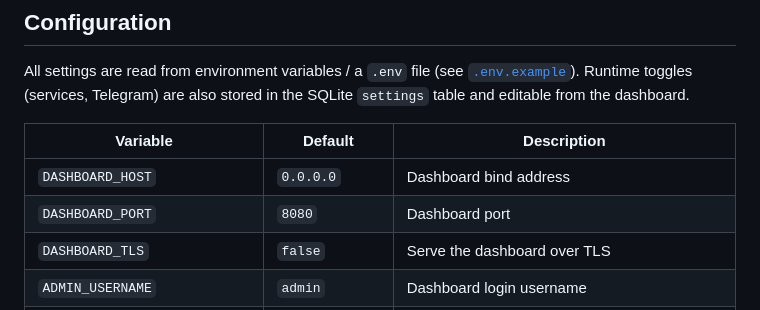
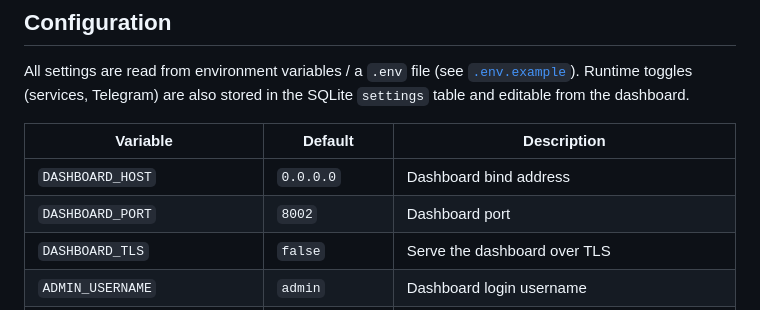
Before and after one commit to Kulutchka/HoneyPork, a Markdown page: README.md, the part around one of its changes. Rendered like a GitHub page.

```diff
--- a/README.md
+++ b/README.md
@@ -189,7 +189,7 @@ stored in the SQLite `settings` table and editable from the dashboard.
 | Variable | Default | Description |
 | --- | --- | --- |
 | `DASHBOARD_HOST` | `0.0.0.0` | Dashboard bind address |
-| `DASHBOARD_PORT` | `8080` | Dashboard port |
+| `DASHBOARD_PORT` | `8002` | Dashboard port |
 | `DASHBOARD_TLS` | `false` | Serve the dashboard over TLS |
 | `ADMIN_USERNAME` | `admin` | Dashboard login username |
 | `ADMIN_PASSWORD` | `changeme` | Dashboard login password (bcrypt-hashed on first run) |
```
Also changed, not shown: other parts of README.md (+1 -1 lines).
